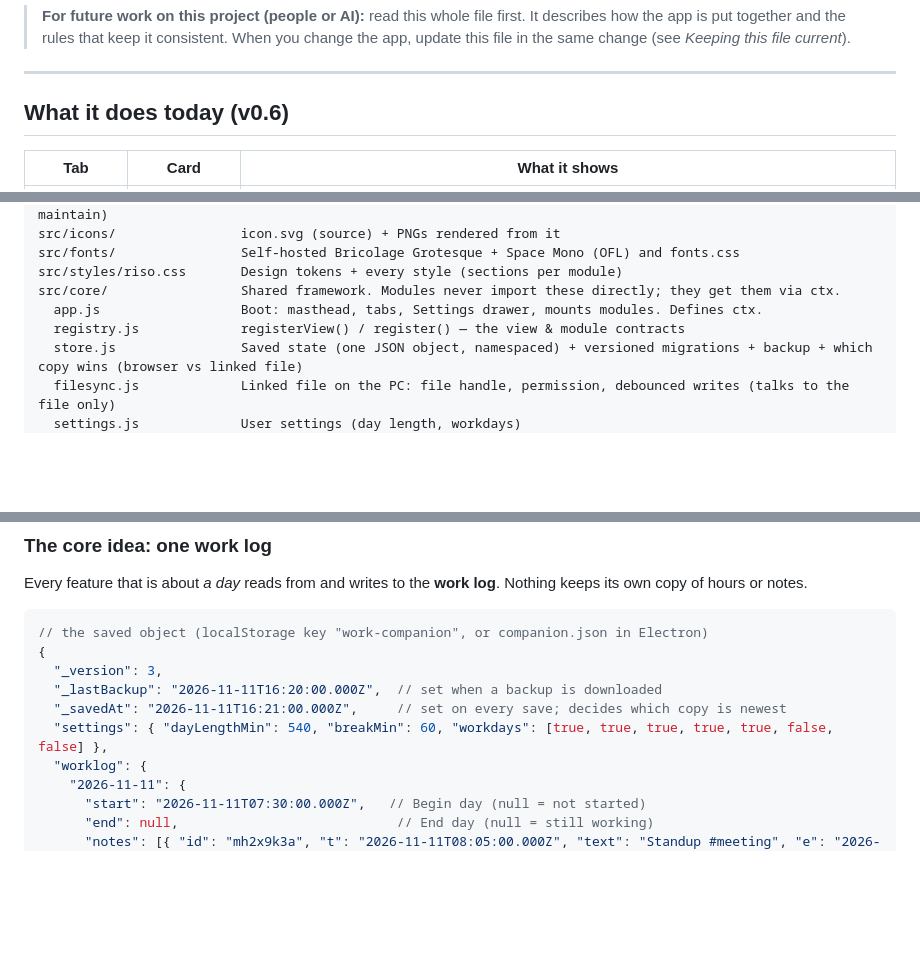
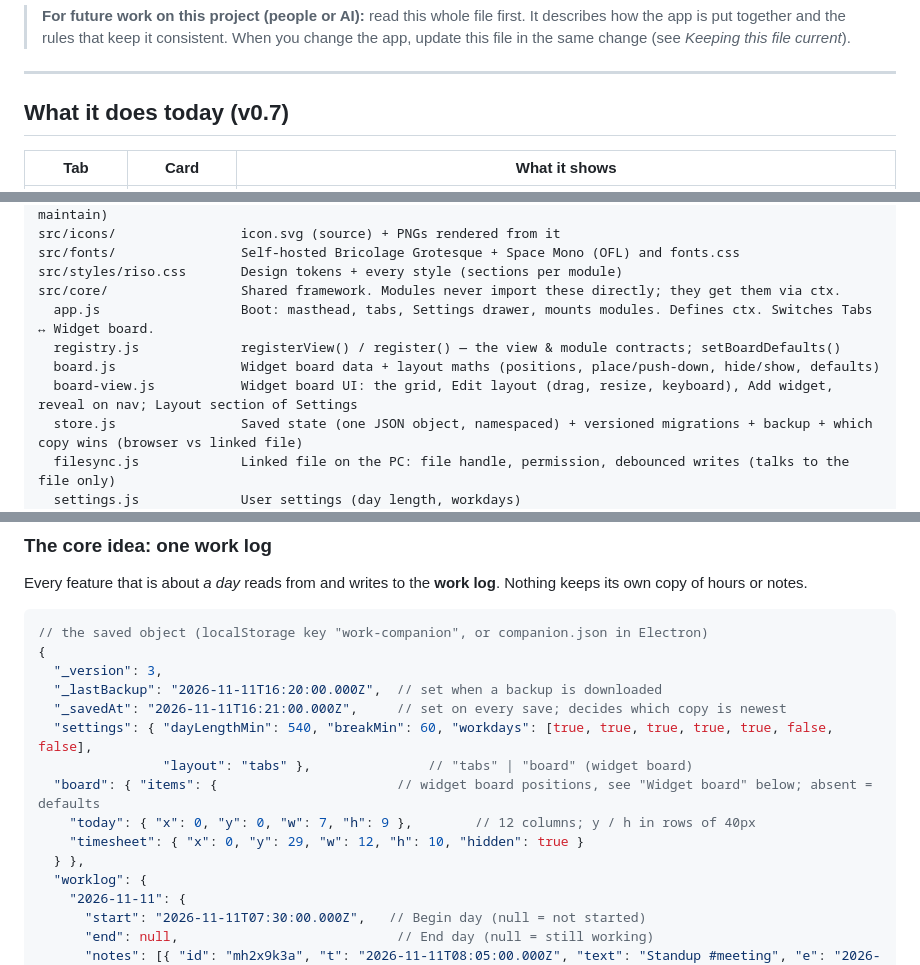
Before and after one commit to bibs-and-bobs/work-companion, a Markdown page: README.md, 3 parts joined by grey strips. Drawn GitHub-style; blank space fills up the shorter version.

```diff
--- a/README.md
+++ b/README.md
@@ -12,7 +12,7 @@ It is meant to grow one feature at a time and look finished at every stage.
 
 ---
 
-## What it does today (v0.6)
+## What it does today (v0.7)
 
 | Tab | Card | What it shows |
 |---|---|---|
@@ -89,8 +92,10 @@ src/icons/                icon.svg (source) + PNGs rendered from it
 src/fonts/                Self-hosted Bricolage Grotesque + Space Mono (OFL) and fonts.css
 src/styles/riso.css       Design tokens + every style (sections per module)
 src/core/                 Shared framework. Modules never import these directly; they get them via ctx.
-  app.js                  Boot: masthead, tabs, Settings drawer, mounts modules. Defines ctx.
-  registry.js             registerView() / register() — the view & module contracts
+  app.js                  Boot: masthead, tabs, Settings drawer, mounts modules. Defines ctx. Switches Tabs ↔ Widget board.
+  registry.js             registerView() / register() — the view & module contracts; setBoardDefaults()
+  board.js                Widget board data + layout maths (positions, place/push-down, hide/show, defaults)
+  board-view.js           Widget board UI: the grid, Edit layout (drag, resize, keyboard), Add widget, reveal on nav; Layout section of Settings
   store.js                Saved state (one JSON object, namespaced) + versioned migrations + backup + which copy wins (browser vs linked file)
   filesync.js             Linked file on the PC: file handle, permission, debounced writes (talks to the file only)
   settings.js             User settings (day length, workdays)
@@ -135,7 +140,12 @@ Nothing keeps its own copy of hours or notes.
   "_version": 3,
   "_lastBackup": "2026-11-11T16:20:00.000Z",  // set when a backup is downloaded
   "_savedAt": "2026-11-11T16:21:00.000Z",     // set on every save; decides which copy is newest
-  "settings": { "dayLengthMin": 540, "breakMin": 60, "workdays": [true, true, true, true, true, false, false] },
+  "settings": { "dayLengthMin": 540, "breakMin": 60, "workdays": [true, true, true, true, true, false, false],
+                "layout": "tabs" },               // "tabs" | "board" (widget board)
+  "board": { "items": {                       // widget board positions, see "Widget board" below; absent = defaults
+    "today": { "x": 0, "y": 0, "w": 7, "h": 9 },        // 12 columns; y / h in rows of 40px
+    "timesheet": { "x": 0, "y": 29, "w": 12, "h": 10, "hidden": true }
+  } },
   "worklog": {
     "2026-11-11": {
       "start": "2026-11-11T07:30:00.000Z",   // Begin day (null = not started)
```
Also changed, not shown: other parts of README.md (+21 -3 lines), docs/board.png (added), 8 other files.
